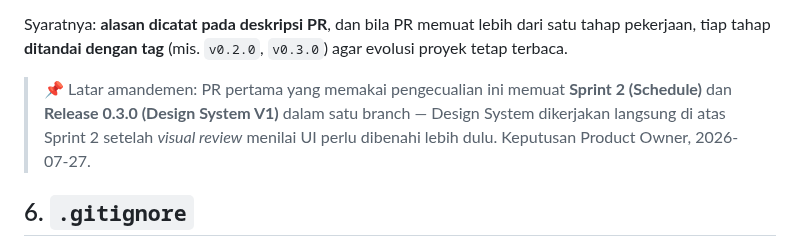
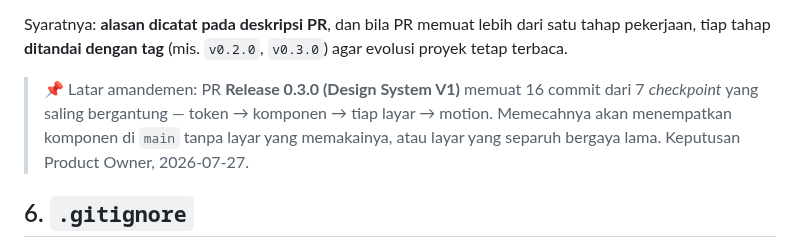
Before and after one commit to Zvareldric/Hearts2spaceU, a Markdown page: docs/07_git_workflow.md, the part around the change. Drawn GitHub-style.

Commit message:
docs(git): correct the large-PR exception rationale

```diff
--- a/docs/07_git_workflow.md
+++ b/docs/07_git_workflow.md
@@ -81,10 +81,10 @@ Syaratnya: **alasan dicatat pada deskripsi PR**, dan bila PR memuat lebih dari s
 pekerjaan, tiap tahap **ditandai dengan tag** (mis. `v0.2.0`, `v0.3.0`) agar evolusi proyek
 tetap terbaca.
 
-> 📌 Latar amandemen: PR pertama yang memakai pengecualian ini memuat **Sprint 2 (Schedule)**
-> dan **Release 0.3.0 (Design System V1)** dalam satu branch — Design System dikerjakan
-> langsung di atas Sprint 2 setelah *visual review* menilai UI perlu dibenahi lebih dulu.
-> Keputusan Product Owner, 2026-07-27.
+> 📌 Latar amandemen: PR **Release 0.3.0 (Design System V1)** memuat 16 commit dari
+> 7 *checkpoint* yang saling bergantung — token → komponen → tiap layar → motion.
+> Memecahnya akan menempatkan komponen di `main` tanpa layar yang memakainya, atau
+> layar yang separuh bergaya lama. Keputusan Product Owner, 2026-07-27.
 
 ## 6. `.gitignore`
 
```
